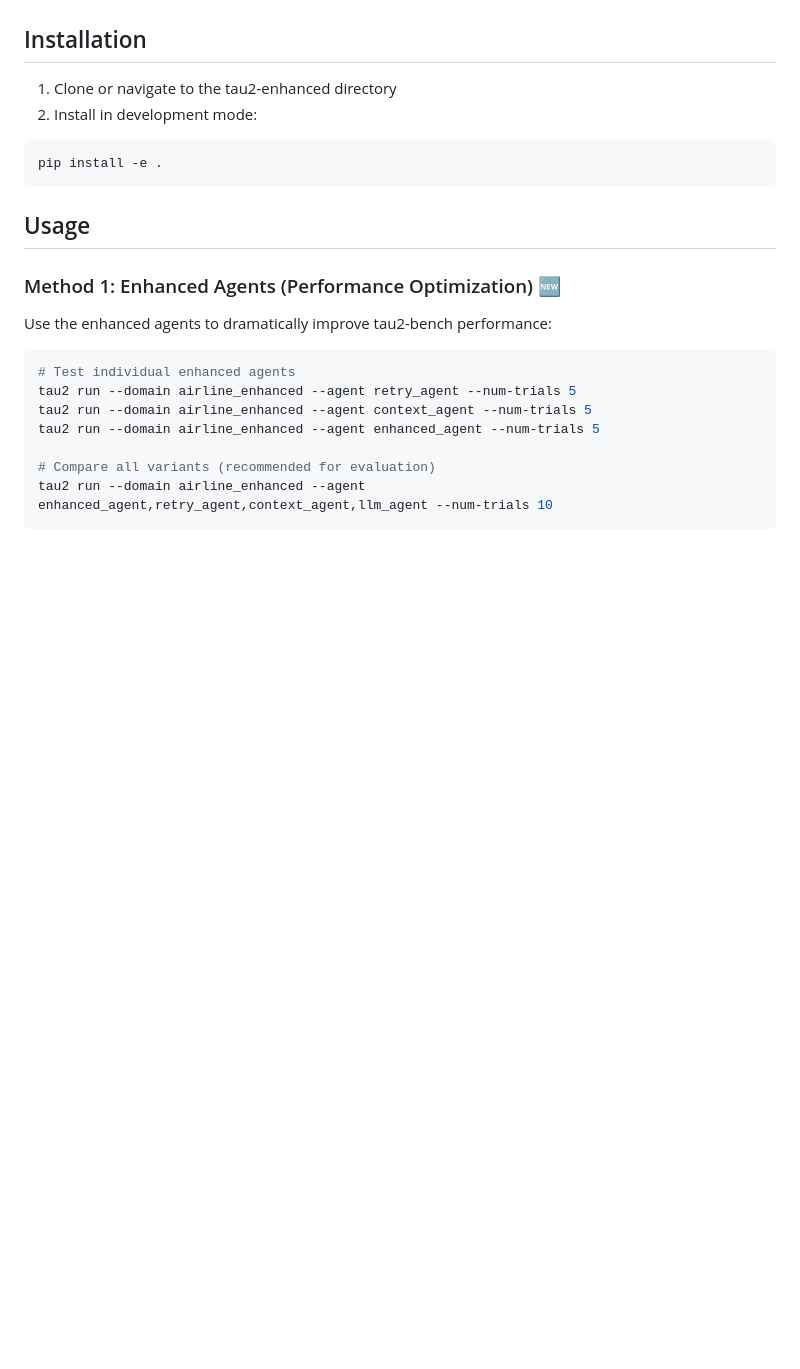
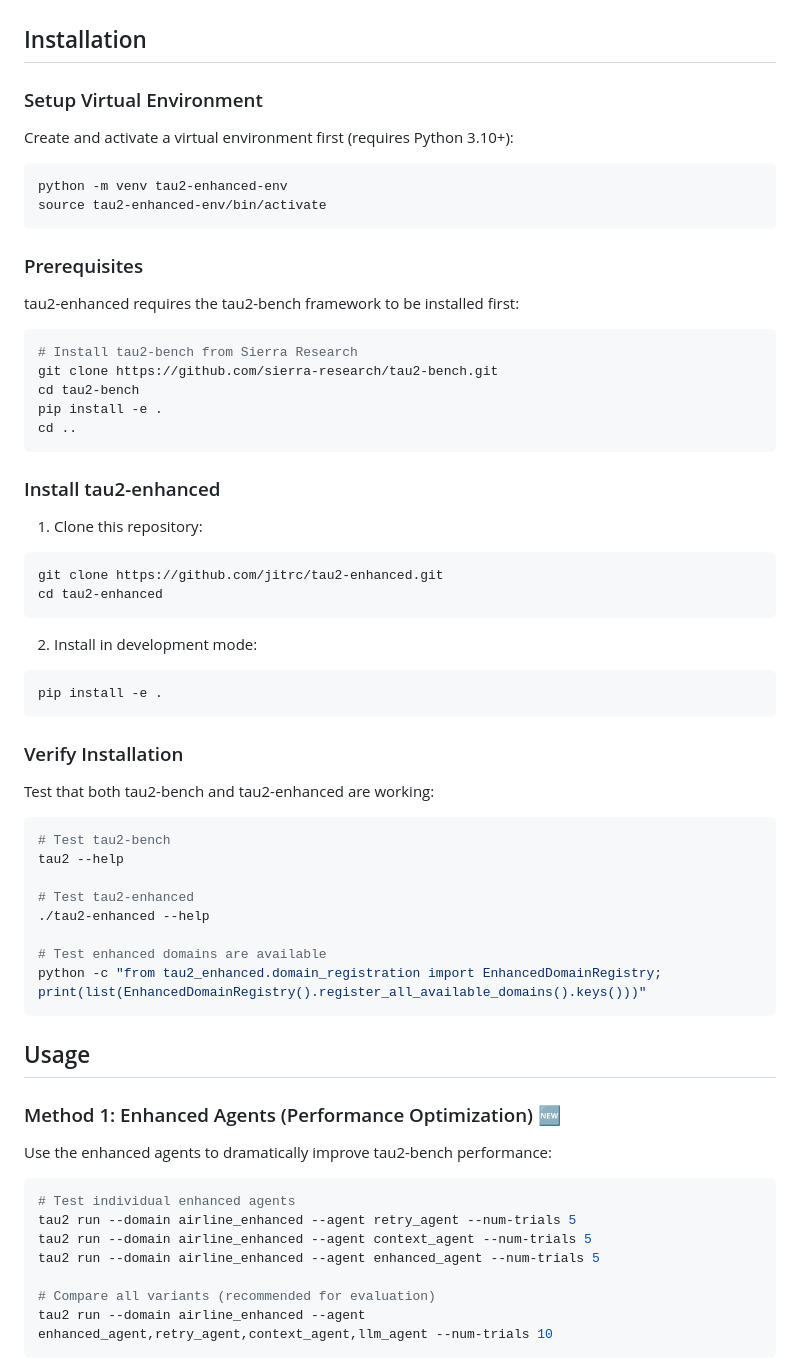
Before and after one commit to jitrc/tau2-enhanced, a Markdown page: README.md, the part around the change. GitHub-like rendering; blank space fills up the shorter version.

Commit message:
setup instruction update

````diff
--- a/README.md
+++ b/README.md
@@ -42,11 +42,55 @@ tau2-enhanced transforms tau2-bench with comprehensive structured logging, advan
 
 ## Installation
 
-1. Clone or navigate to the tau2-enhanced directory
+### Setup Virtual Environment
+
+Create and activate a virtual environment first (requires Python 3.10+):
+
+```bash
+python -m venv tau2-enhanced-env
+source tau2-enhanced-env/bin/activate
+```
+
+### Prerequisites
+
+tau2-enhanced requires the tau2-bench framework to be installed first:
+
+```bash
+# Install tau2-bench from Sierra Research
+git clone https://github.com/sierra-research/tau2-bench.git
+cd tau2-bench
+pip install -e .
+cd ..
+```
+
+### Install tau2-enhanced
+
+1. Clone this repository:
+
+```bash
+git clone https://github.com/jitrc/tau2-enhanced.git
+cd tau2-enhanced
+```
+
 2. Install in development mode:
 
 ```bash
 pip install -e .
+```
+
+### Verify Installation
+
+Test that both tau2-bench and tau2-enhanced are working:
+
+```bash
+# Test tau2-bench
+tau2 --help
+
+# Test tau2-enhanced
+./tau2-enhanced --help
+
+# Test enhanced domains are available
+python -c "from tau2_enhanced.domain_registration import EnhancedDomainRegistry; print(list(EnhancedDomainRegistry().register_all_available_domains().keys()))"
 ```
 
 ## Usage
````
